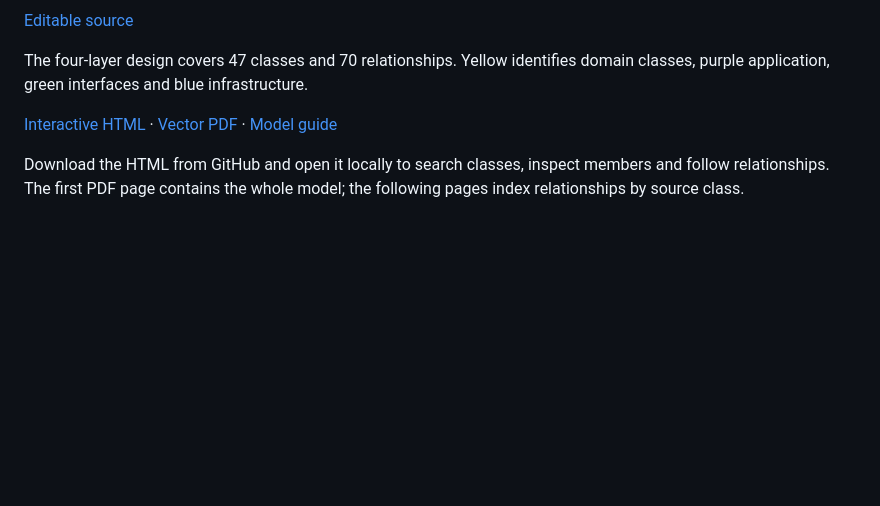
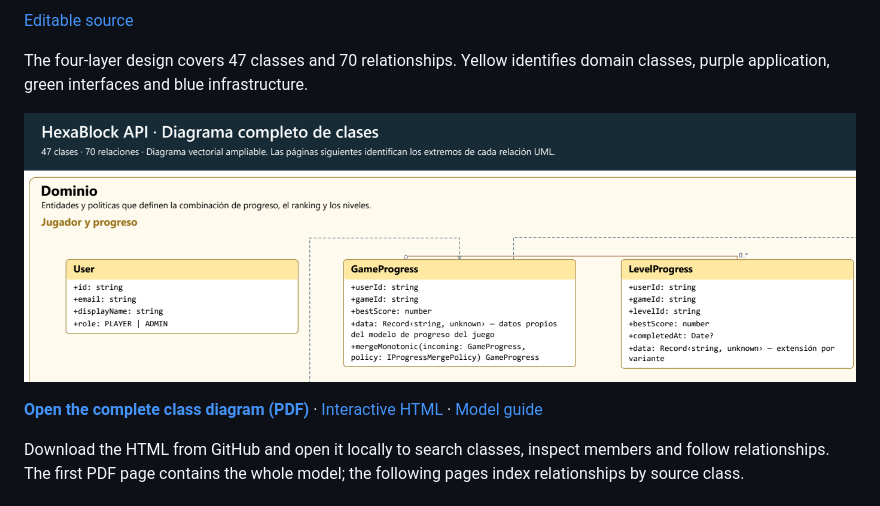
Before and after one commit to hexablock-g5-ucab/hexablock-api, a Markdown page: README.md, the part around the change. Drawn GitHub-style; pictures changed too: docs/diagrams/class-diagram-api-preview.png (added); blank space fills up the shorter version.

Commit message:
docs(docs): link the pdf from a visible diagram preview
Refs: NFR-005

```diff
--- a/README.md
+++ b/README.md
@@ -31,7 +31,9 @@ Application code defines use cases and repository ports. Nest modules wire contr
 
 The four-layer design covers 47 classes and 70 relationships. Yellow identifies domain classes, purple application, green interfaces and blue infrastructure.
 
-[Interactive HTML](docs/diagrams/class-diagram-api.html) · [Vector PDF](docs/diagrams/class-diagram-api.pdf) · [Model guide](docs/diagrams/README.md)
+[![Class diagram detail. Open the full PDF](docs/diagrams/class-diagram-api-preview.png)](docs/diagrams/class-diagram-api.pdf)
+
+**[Open the complete class diagram (PDF)](docs/diagrams/class-diagram-api.pdf)** · [Interactive HTML](docs/diagrams/class-diagram-api.html) · [Model guide](docs/diagrams/README.md)
 
 Download the HTML from GitHub and open it locally to search classes, inspect members and follow relationships. The first PDF page contains the whole model; the following pages index relationships by source class.
 
```
